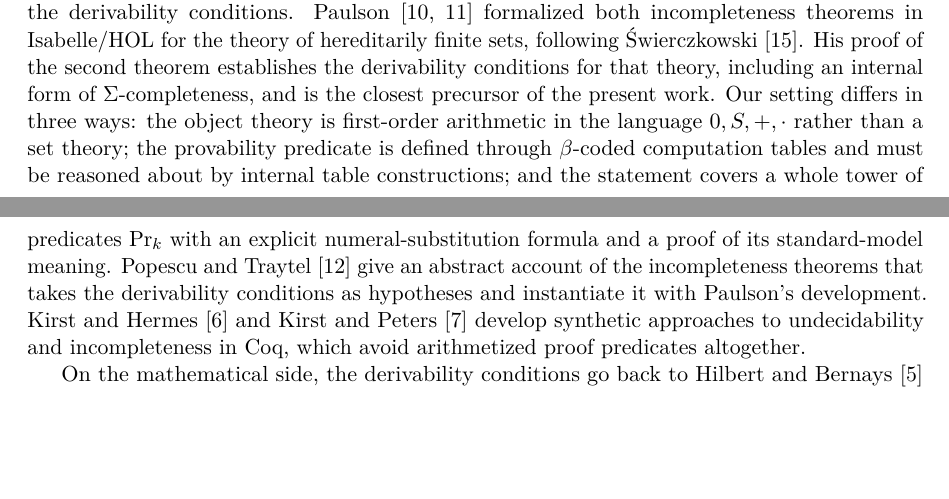
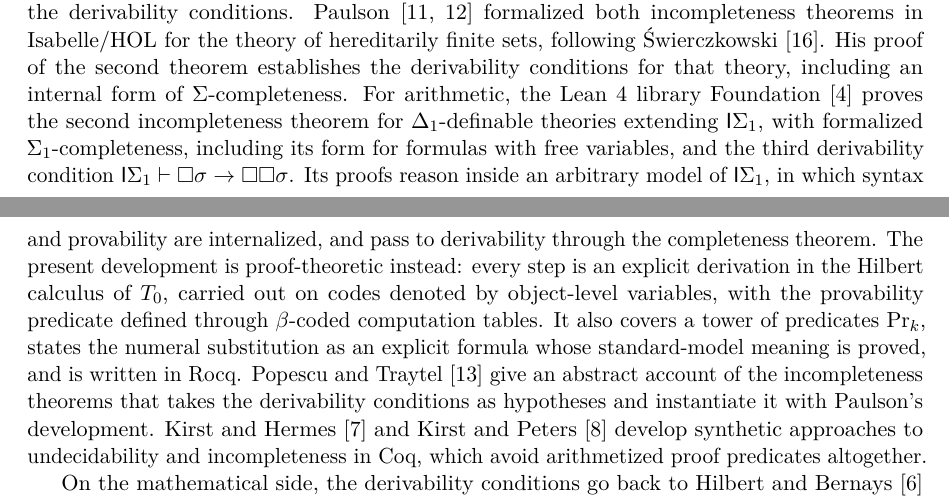
Before and after one commit to CharlesCNorton/provability-verified, a LaTeX paper (paper/provable-sigma1.tex): two parts of pages 11 and 12 of 14, joined at a grey line, cut so that both start at the same text, the shorter picture padded with empty space. Compiled offline with pdfLaTeX.

Commit message:
Place the paper against the Lean Foundation library's formalized Sigma_1-completeness and D3 in the related work

```diff
--- a/paper/provable-sigma1.tex
+++ b/paper/provable-sigma1.tex
@@ -918,14 +918,22 @@ in Coq.  Neither needs the derivability conditions.  Paulson
 in Isabelle/HOL for the theory of hereditarily finite sets, following
 {\'S}wierczkowski \cite{Swierczkowski2003}.  His proof of the second
 theorem establishes the derivability conditions for that theory,
-including an internal form of $\Sigma$-completeness, and is the closest
-precursor of the present work.  Our setting differs in three ways: the
-object theory is first-order arithmetic in the language
-$0, S, +, \cdot$ rather than a set theory; the provability predicate is
-defined through $\beta$-coded computation tables and must be reasoned
-about by internal table constructions; and the statement covers a whole
-tower of predicates $\Prv_k$ with an explicit numeral-substitution
-formula and a proof of its standard-model meaning.  Popescu and Traytel
+including an internal form of $\Sigma$-completeness.  For arithmetic,
+the Lean~4 library Foundation \cite{Foundation} proves the second
+incompleteness theorem for $\Delta_1$-definable theories extending
+$\mathsf{I}\Sigma_1$, with formalized $\Sigma_1$-completeness, including
+its form for formulas with free variables, and the third derivability
+condition $\mathsf{I}\Sigma_1 \vdash \Box\sigma \to \Box\Box\sigma$.
+Its proofs reason inside an arbitrary model of $\mathsf{I}\Sigma_1$, in
+which syntax and provability are internalized, and pass to derivability
+through the completeness theorem.  The present development is
+proof-theoretic instead: every step is an explicit derivation in the
+Hilbert calculus of $\T0$, carried out on codes denoted by object-level
+variables, with the provability predicate defined through
+$\beta$-coded computation tables.  It also covers a tower of predicates
+$\Prv_k$, states the numeral substitution as an explicit formula whose
+standard-model meaning is proved, and is written in Rocq.  Popescu and
+Traytel
 \cite{PopescuTraytel2019} give an abstract account of the incompleteness
 theorems that takes the derivability conditions as hypotheses and
 instantiate it with Paulson's development.  Kirst and Hermes
```
Also changed, not shown: paper/provable-sigma1.pdf, paper/provable-sigma1.tex (6 more changed lines).
